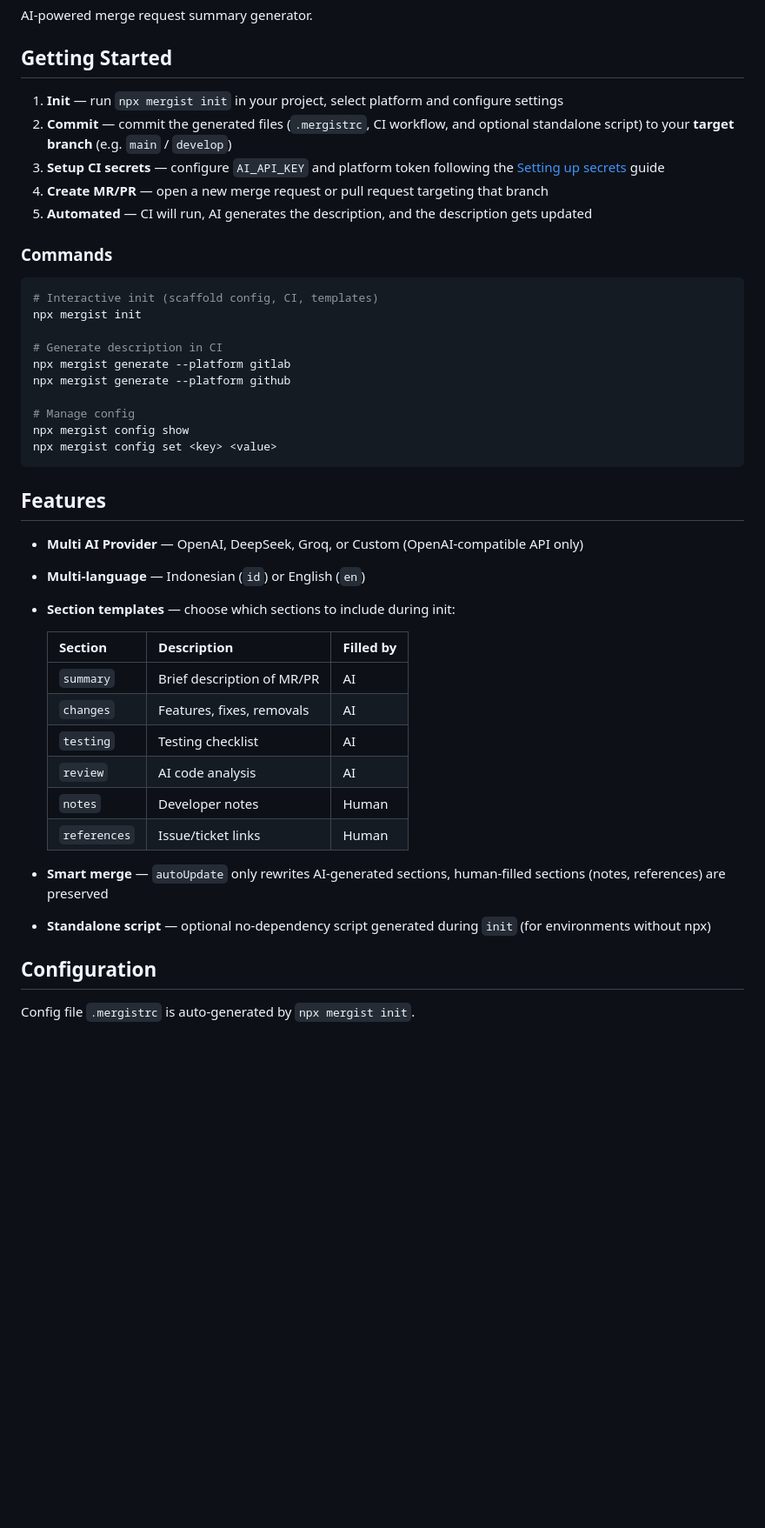
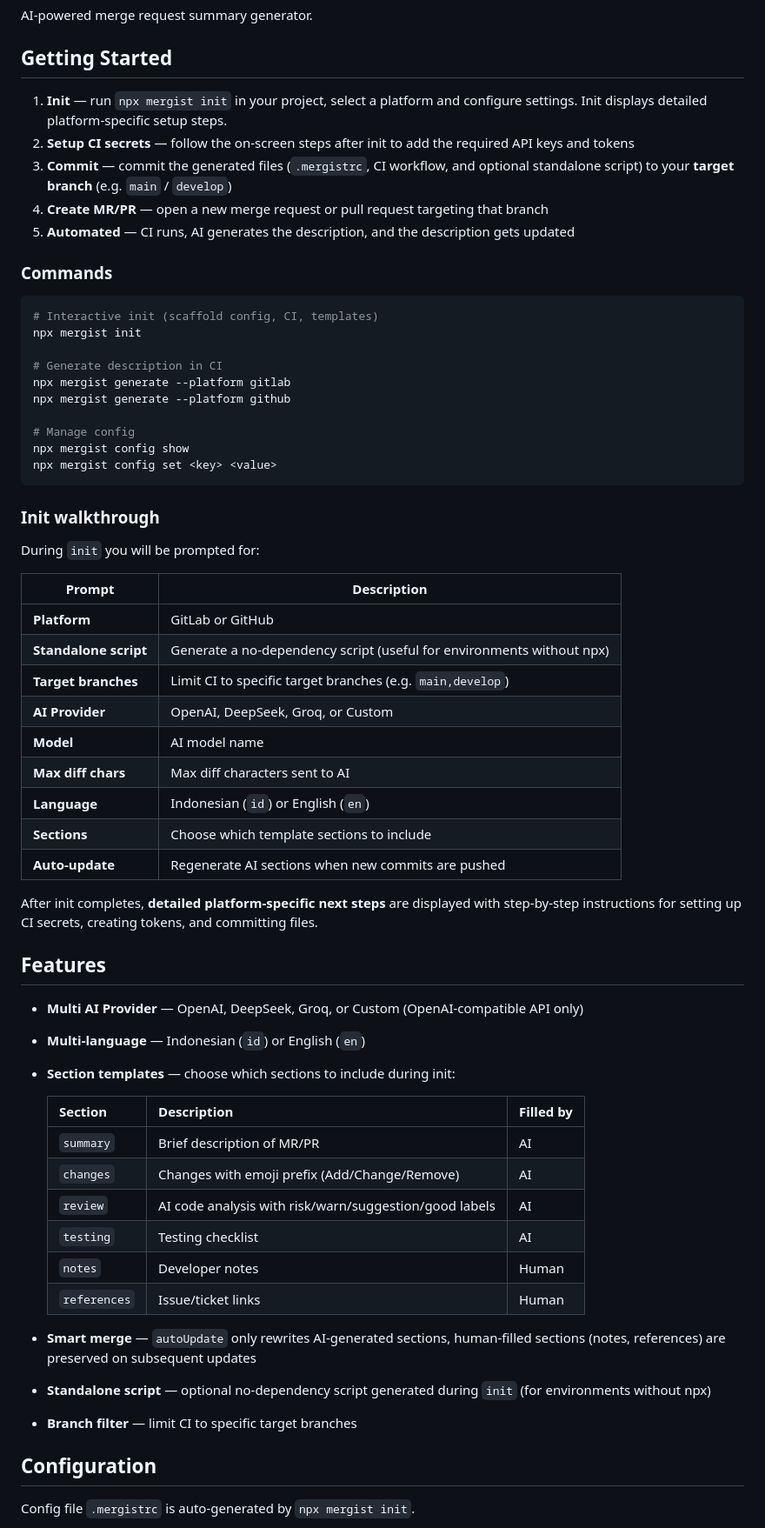
Before and after one commit to solehudin5699/mergist, a Markdown page: README.md, the part around one of its changes. Shown at 87% size. Rendered like a GitHub page; blank space fills up the shorter version.

````diff
--- a/README.md
+++ b/README.md
@@ -4,11 +4,11 @@ AI-powered merge request summary generator.
 
 ## Getting Started
 
-1. **Init** — run `npx mergist init` in your project, select platform and configure settings
-2. **Commit** — commit the generated files (`.mergistrc`, CI workflow, and optional standalone script) to your **target branch** (e.g. `main` / `develop`)
-3. **Setup CI secrets** — configure `AI_API_KEY` and platform token following the [Setting up secrets](#setting-up-secrets) guide
+1. **Init** — run `npx mergist init` in your project, select a platform and configure settings. Init displays detailed platform-specific setup steps.
+2. **Setup CI secrets** — follow the on-screen steps after init to add the required API keys and tokens
+3. **Commit** — commit the generated files (`.mergistrc`, CI workflow, and optional standalone script) to your **target branch** (e.g. `main` / `develop`)
 4. **Create MR/PR** — open a new merge request or pull request targeting that branch
-5. **Automated** — CI will run, AI generates the description, and the description gets updated
+5. **Automated** — CI runs, AI generates the description, and the description gets updated
 
 ### Commands
 
@@ -25,6 +25,24 @@ npx mergist config show
 npx mergist config set <key> <value>
 ```
 
+### Init walkthrough
+
+During `init` you will be prompted for:
+
+| Prompt | Description |
+|--------|-------------|
+| **Platform** | GitLab or GitHub |
+| **Standalone script** | Generate a no-dependency script (useful for environments without npx) |
+| **Target branches** | Limit CI to specific target branches (e.g. `main,develop`) |
+| **AI Provider** | OpenAI, DeepSeek, Groq, or Custom |
+| **Model** | AI model name |
+| **Max diff chars** | Max diff characters sent to AI |
+| **Language** | Indonesian (`id`) or English (`en`) |
+| **Sections** | Choose which template sections to include |
+| **Auto-update** | Regenerate AI sections when new commits are pushed |
+
+After init completes, **detailed platform-specific next steps** are displayed with step-by-step instructions for setting up CI secrets, creating tokens, and committing files.
+
 ## Features
 
 - **Multi AI Provider** — OpenAI, DeepSeek, Groq, or Custom (OpenAI-compatible API only)
@@ -34,13 +52,14 @@ npx mergist config set <key> <value>
   | Section | Description | Filled by |
   |---------|-------------|-----------|
   | `summary` | Brief description of MR/PR | AI |
-  | `changes` | Features, fixes, removals | AI |
+  | `changes` | Changes with emoji prefix (Add/Change/Remove) | AI |
+  | `review` | AI code analysis with risk/warn/suggestion/good labels | AI |
   | `testing` | Testing checklist | AI |
-  | `review` | AI code analysis | AI |
   | `notes` | Developer notes | Human |
   | `references` | Issue/ticket links | Human |
-- **Smart merge** — `autoUpdate` only rewrites AI-generated sections, human-filled sections (notes, references) are preserved
+- **Smart merge** — `autoUpdate` only rewrites AI-generated sections, human-filled sections (notes, references) are preserved on subsequent updates
 - **Standalone script** — optional no-dependency script generated during `init` (for environments without npx)
+- **Branch filter** — limit CI to specific target branches
 
 ## Configuration
 
````
Also changed, not shown: other parts of README.md (+63 -13 lines).
